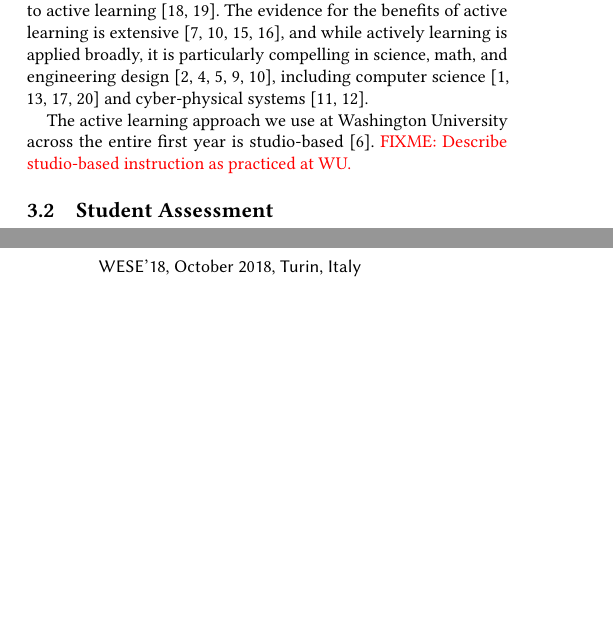
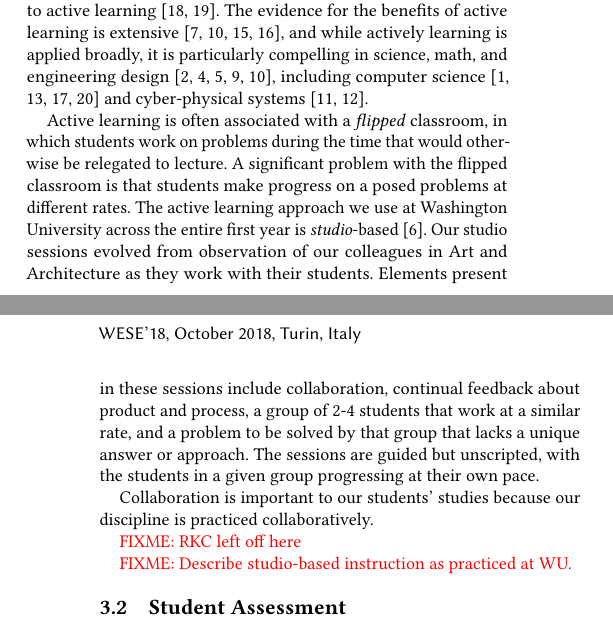
Before and after one commit to rogerchamberlain/wese2018, a LaTeX paper (paper.tex, which reads delivery.tex): two parts of the columns of pages 1 and 2 of 3, joined at a grey line, cut so that both start at the same text, the shorter picture padded with empty space. Compiled offline with pdfLaTeX.

Commit message:
began studio description

```diff
--- a/delivery.tex
+++ b/delivery.tex
@@ -13,8 +13,26 @@ design~\cite{Freeman14,lst99,Hake98,Byerley01,kb06}, including computer
 science~\cite{McConnell96,tlb01,skltc10,ag13}
 and cyber-physical systems~\cite{me14,mmy16}.
 
+Active learning is often associated with a \emph{flipped} classroom, in
+which students work on problems during the time that would otherwise be
+relegated to lecture.  A significant problem with the flipped classroom is
+that students make progress on a posed problems at different
+rates.
 The active learning approach we use at Washington University across the entire
-first year is studio-based~\cite{hnc08}.
+first year is \emph{studio}-based~\cite{hnc08}.
+Our studio sessions evolved from observation of our colleagues in
+Art and Architecture as they work with their students.  Elements present in
+these sessions include collaboration, continual feedback about product
+and process, a group of 2-4 students that work at a similar rate, and
+a problem to be solved by that group that lacks a unique
+answer or approach.  The sessions are guided but unscripted, with the
+students in a given group progressing at their own pace.
+
+Collaboration is important to our students' studies because our discipline
+is practiced collaboratively.
+
+\FIXME{RKC left off here}
+
 \FIXME{Describe studio-based instruction as practiced at WU.}
 
 \subsection{Student Assessment}
```
